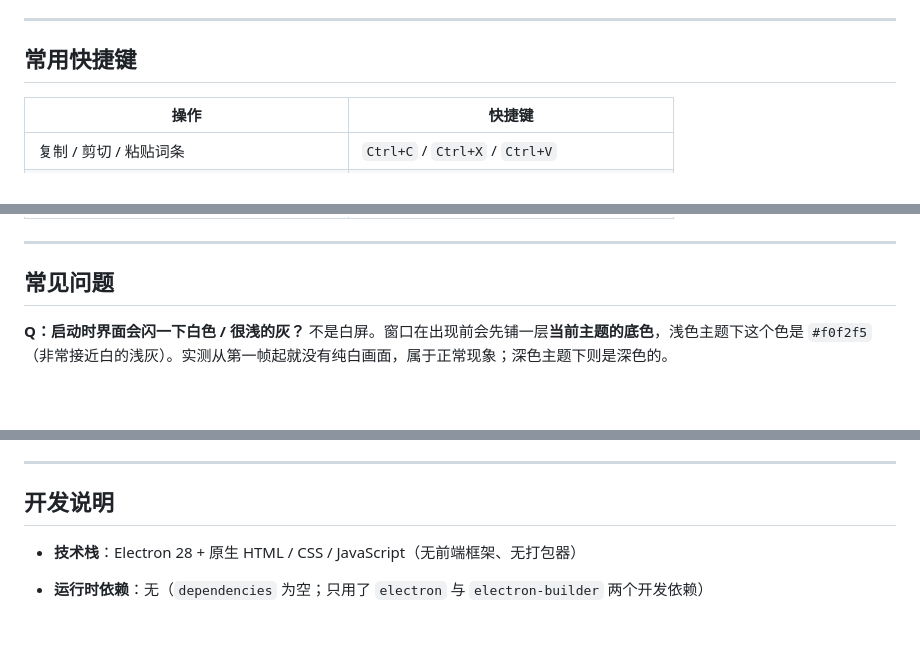
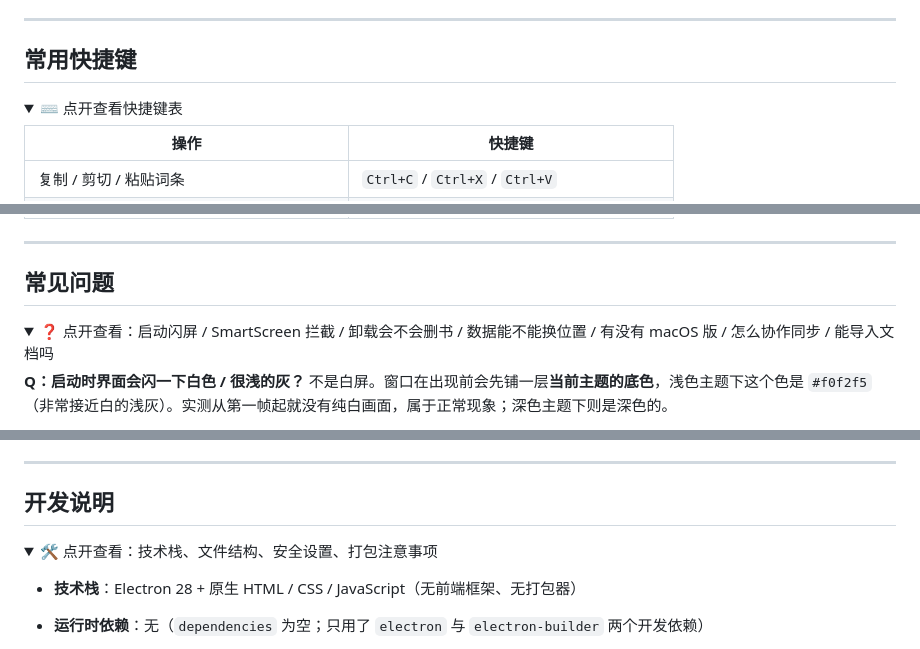
Before and after one commit to Islilis/novel-setting-manager, a Markdown page: README.md, 3 parts joined by grey strips. GitHub-like rendering; folded sections open; blank space fills up the shorter version.

```diff
--- a/README.md
+++ b/README.md
@@ -152,6 +166,9 @@ npm run build      # 实际执行：set CSC_IDENTITY_AUTO_DISCOVERY=false && ele
 
 ## 常用快捷键
 
+<details>
+<summary>⌨️ 点开查看快捷键表</summary>
+
 | 操作 | 快捷键 |
 |---|---|
 | 复制 / 剪切 / 粘贴词条 | `Ctrl+C` / `Ctrl+X` / `Ctrl+V` |
@@ -165,6 +184,9 @@ npm run build      # 实际执行：set CSC_IDENTITY_AUTO_DISCOVERY=false && ele
 ---
 
 ## 常见问题
+
+<details>
+<summary>❓ 点开查看：启动闪屏 / SmartScreen 拦截 / 卸载会不会删书 / 数据能不能换位置 / 有没有 macOS 版 / 怎么协作同步 / 能导入文档吗</summary>
 
 **Q：启动时界面会闪一下白色 / 很浅的灰？**
 不是白屏。窗口在出现前会先铺一层**当前主题的底色**，浅色主题下这个色是 `#f0f2f5`（非常接近白的浅灰）。实测从第一帧起就没有纯白画面，属于正常现象；深色主题下则是深色的。
@@ -193,6 +217,9 @@ npm run build      # 实际执行：set CSC_IDENTITY_AUTO_DISCOVERY=false && ele
 ---
 
 ## 开发说明
+
+<details>
+<summary>🛠️ 点开查看：技术栈、文件结构、安全设置、打包注意事项</summary>
 
 - **技术栈**：Electron 28 + 原生 HTML / CSS / JavaScript（无前端框架、无打包器）
 - **运行时依赖**：无（`dependencies` 为空；只用了 `electron` 与 `electron-builder` 两个开发依赖）
```
Also changed, not shown: other parts of README.md (+28 -8 lines).
